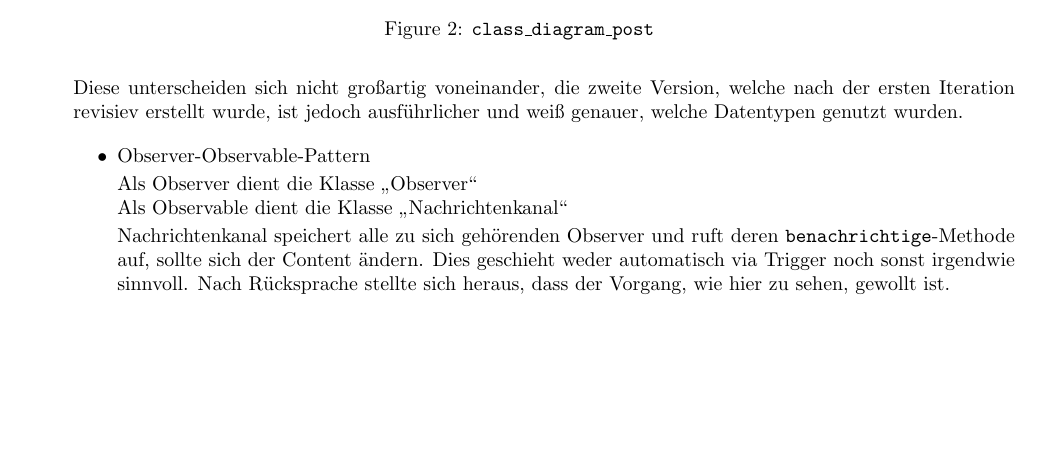
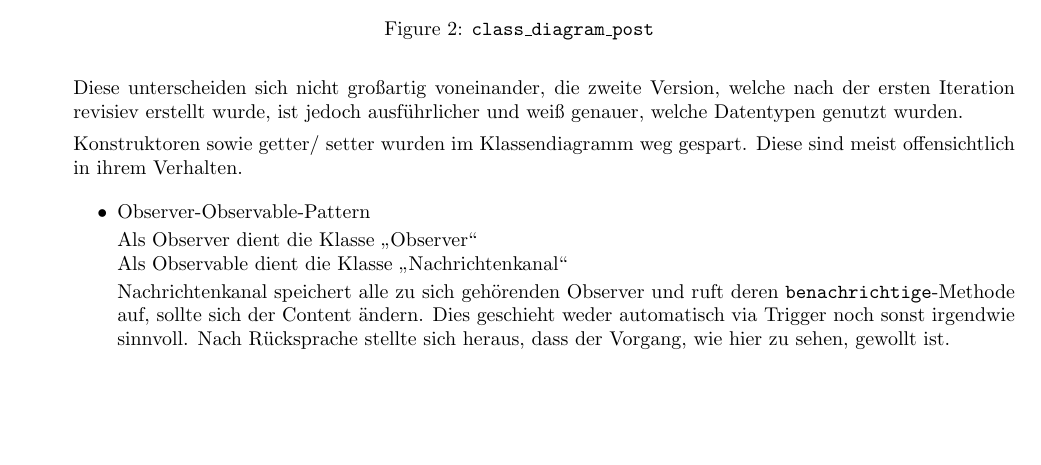
Before and after one commit to tmwnd/fha-swt, a LaTeX document (swt_wende_tim_h08/swt_wende_tim_h08.tex): part of page 2 of 13, cut so that both start at the same text. Compiled offline with pdfLaTeX.

Commit message:
h08 done

```diff
--- a/swt_wende_tim_h08/swt_wende_tim_h08.tex
+++ b/swt_wende_tim_h08/swt_wende_tim_h08.tex
@@ -69,6 +69,9 @@
             \end{figure}
 
             Diese unterscheiden sich nicht großartig voneinander, die zweite Version, welche nach der ersten Iteration revisiev erstellt wurde, ist jedoch ausführlicher und weiß genauer, welche Datentypen genutzt wurden.
+
+            Konstruktoren sowie getter/ setter wurden im Klassendiagramm weg gespart.
+            Diese sind meist offensichtlich in ihrem Verhalten.
 
             \begin{itemize}
                 \item Observer-Observable-Pattern
```
Also changed, not shown: swt_wende_tim_h08.pdf, swt_wende_tim_h08/swt_wende_tim_h08_class_diagram_options.pdf, swt_wende_tim_h08/swt_wende_tim_h08_class_diagram_post.pdf, 2 other files.
